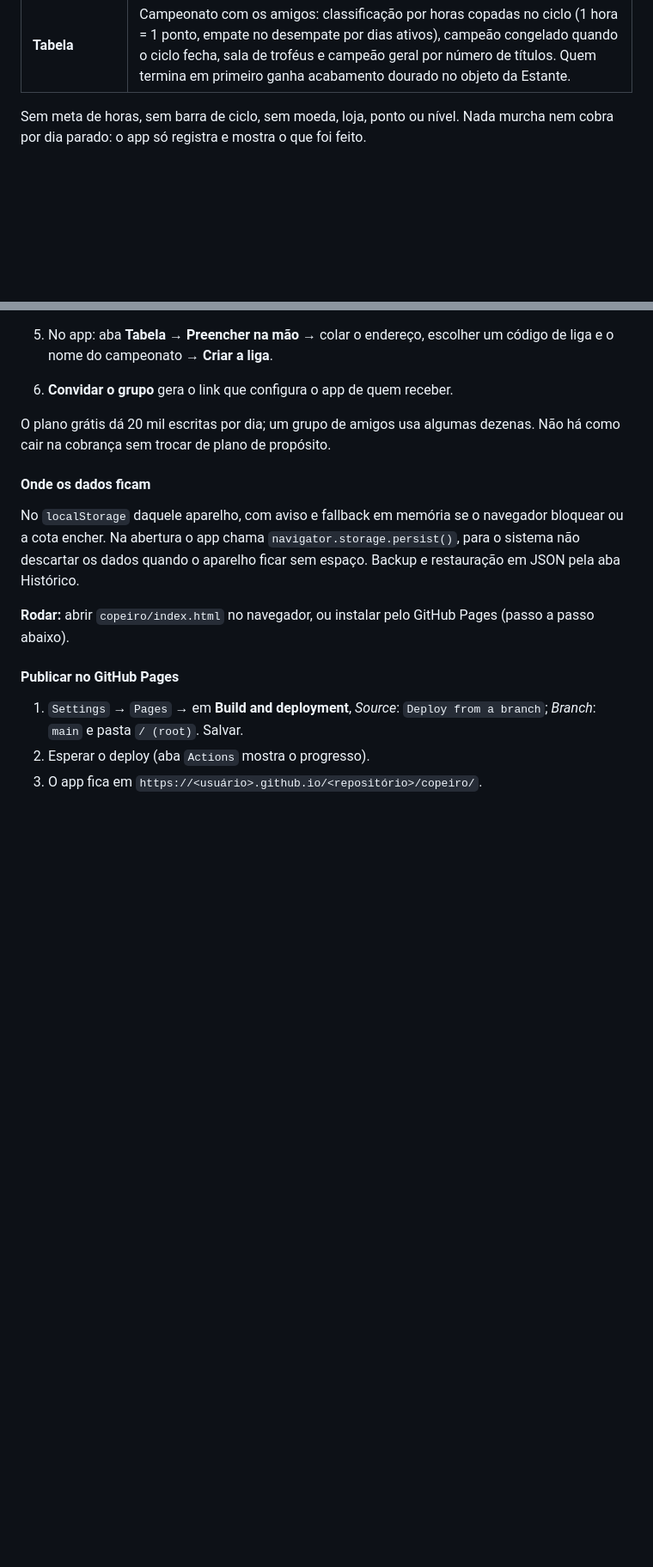
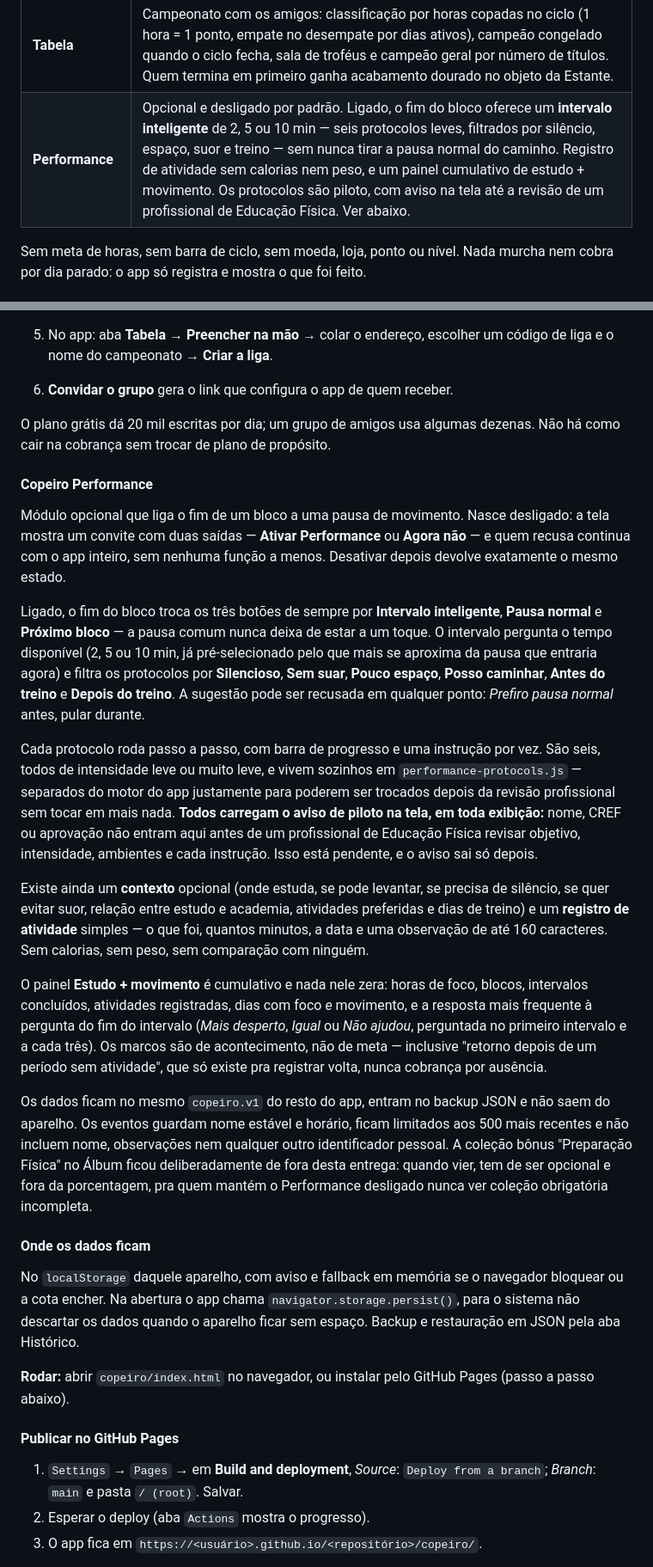
Before and after one commit to davimec201-cmd/Padrao, a Markdown page: README.md, 2 parts joined by grey strips. Shown at 86% size. GitHub-like rendering; blank space fills up the shorter version.

Commit message:
Documenta o Copeiro Performance no README
O módulo subiu no commit anterior e não aparecia em lugar nenhum do README:
nem na tabela do que o app faz, nem entre as candidatas da barra, nem nos
grupos da aba Mais. A seção nova cobre o convite com recusa, o intervalo
inteligente, o contexto e o registro opcionais, o painel cumulativo e o que
os eventos guardam — além do aviso de piloto e da revisão profissional
pendente, que precisam estar escritos fora da tela também.

De quebra, corrige a contagem de arquivos do app, que parou em "quatro" três
funcionalidades atrás.

Co-Authored-By: Claude Opus 5 <noreply@anthropic.com>
Claude-Session: https://claude.ai/code/session_01SiQfizK2CySf7PbFjy4SvB

```diff
--- a/README.md
+++ b/README.md
@@ -306,6 +310,7 @@ usam `{nome}`), **Navegação** e **Dados** (backup, que saiu do Histórico).
 | **Cartas** | Flashcards com prazo: escada de 1, 2, 4, 8 e 16 dias, teto pela data da prova e reta final nos últimos 3 dias. Travei / Quase / Mandei bem, lacunas com `{{chaves}}`, revisão livre fora da fila e edição de qualquer campo, inclusive degrau e data. Ao encerrar o ciclo, o baralho é guardado junto com ele. |
 | **Progresso** | Mapa de calor anual, estante de ciclos, comparação em tempo real com o ciclo anterior, contador vitalício de horas com marcos de 100/250/500/1000h, recordes pessoais e os números do baralho do ciclo. |
 | **Tabela** | Campeonato com os amigos: classificação por horas copadas no ciclo (1 hora = 1 ponto, empate no desempate por dias ativos), campeão congelado quando o ciclo fecha, sala de troféus e campeão geral por número de títulos. Quem termina em primeiro ganha acabamento dourado no objeto da Estante. |
+| **Performance** | Opcional e desligado por padrão. Ligado, o fim do bloco oferece um **intervalo inteligente** de 2, 5 ou 10 min — seis protocolos leves, filtrados por silêncio, espaço, suor e treino — sem nunca tirar a pausa normal do caminho. Registro de atividade sem calorias nem peso, e um painel cumulativo de estudo + movimento. Os protocolos são piloto, com aviso na tela até a revisão de um profissional de Educação Física. Ver abaixo. |
 
 Sem meta de horas, sem barra de ciclo, sem moeda, loja, ponto ou nível. Nada
 murcha nem cobra por dia parado: o app só registra e mostra o que foi feito.
@@ -638,6 +643,52 @@ minutos do ciclo, dias ativos e blocos. Nenhum assunto de estudo sai do aparelho
 O plano grátis dá 20 mil escritas por dia; um grupo de amigos usa algumas
 dezenas. Não há como cair na cobrança sem trocar de plano de propósito.
 
+#### Copeiro Performance
+
+Módulo opcional que liga o fim de um bloco a uma pausa de movimento. Nasce
+desligado: a tela mostra um convite com duas saídas — **Ativar Performance** ou
+**Agora não** — e quem recusa continua com o app inteiro, sem nenhuma função a
+menos. Desativar depois devolve exatamente o mesmo estado.
+
+Ligado, o fim do bloco troca os três botões de sempre por **Intervalo
+inteligente**, **Pausa normal** e **Próximo bloco** — a pausa comum nunca deixa
+de estar a um toque. O intervalo pergunta o tempo disponível (2, 5 ou 10 min, já
+pré-selecionado pelo que mais se aproxima da pausa que entraria agora) e filtra
+os protocolos por **Silencioso**, **Sem suar**, **Pouco espaço**, **Posso
+caminhar**, **Antes do treino** e **Depois do treino**. A sugestão pode ser
+recusada em qualquer ponto: *Prefiro pausa normal* antes, pular durante.
+
+Cada protocolo roda passo a passo, com barra de progresso e uma instrução por
+vez. São seis, todos de intensidade leve ou muito leve, e vivem sozinhos em
+`performance-protocols.js` — separados do motor do app justamente para poderem
+ser trocados depois da revisão profissional sem tocar em mais nada. **Todos
+carregam o aviso de piloto na tela, em toda exibição:** nome, CREF ou aprovação
+não entram aqui antes de um profissional de Educação Física revisar objetivo,
+intensidade, ambientes e cada instrução. Isso está pendente, e o aviso sai só
+depois.
+
+Existe ainda um **contexto** opcional (onde estuda, se pode levantar, se precisa
+de silêncio, se quer evitar suor, relação entre estudo e academia, atividades
+preferidas e dias de treino) e um **registro de atividade** simples — o que foi,
+quantos minutos, a data e uma observação de até 160 caracteres. Sem calorias,
+sem peso, sem comparação com ninguém.
+
+O painel **Estudo + movimento** é cumulativo e nada nele zera: horas de foco,
+blocos, intervalos concluídos, atividades registradas, dias com foco *e*
+movimento, e a resposta mais frequente à pergunta do fim do intervalo (*Mais
+desperto*, *Igual* ou *Não ajudou*, perguntada no primeiro intervalo e a cada
+três). Os marcos são de acontecimento, não de meta — inclusive "retorno depois
+de um período sem atividade", que só existe pra registrar volta, nunca cobrança
+por ausência.
+
+Os dados ficam no mesmo `copeiro.v1` do resto do app, entram no backup JSON e
+não saem do aparelho. Os eventos guardam nome estável e horário, ficam limitados
+aos 500 mais recentes e não incluem nome, observações nem qualquer outro
+identificador pessoal. A coleção bônus "Preparação Física" no Álbum ficou
+deliberadamente de fora desta entrega: quando vier, tem de ser opcional e fora
+da porcentagem, pra quem mantém o Performance desligado nunca ver coleção
+obrigatória incompleta.
+
 #### Onde os dados ficam
 
 No `localStorage` daquele aparelho, com aviso e fallback em memória se o
```
Also changed, not shown: other parts of README.md (+13 -9 lines).
